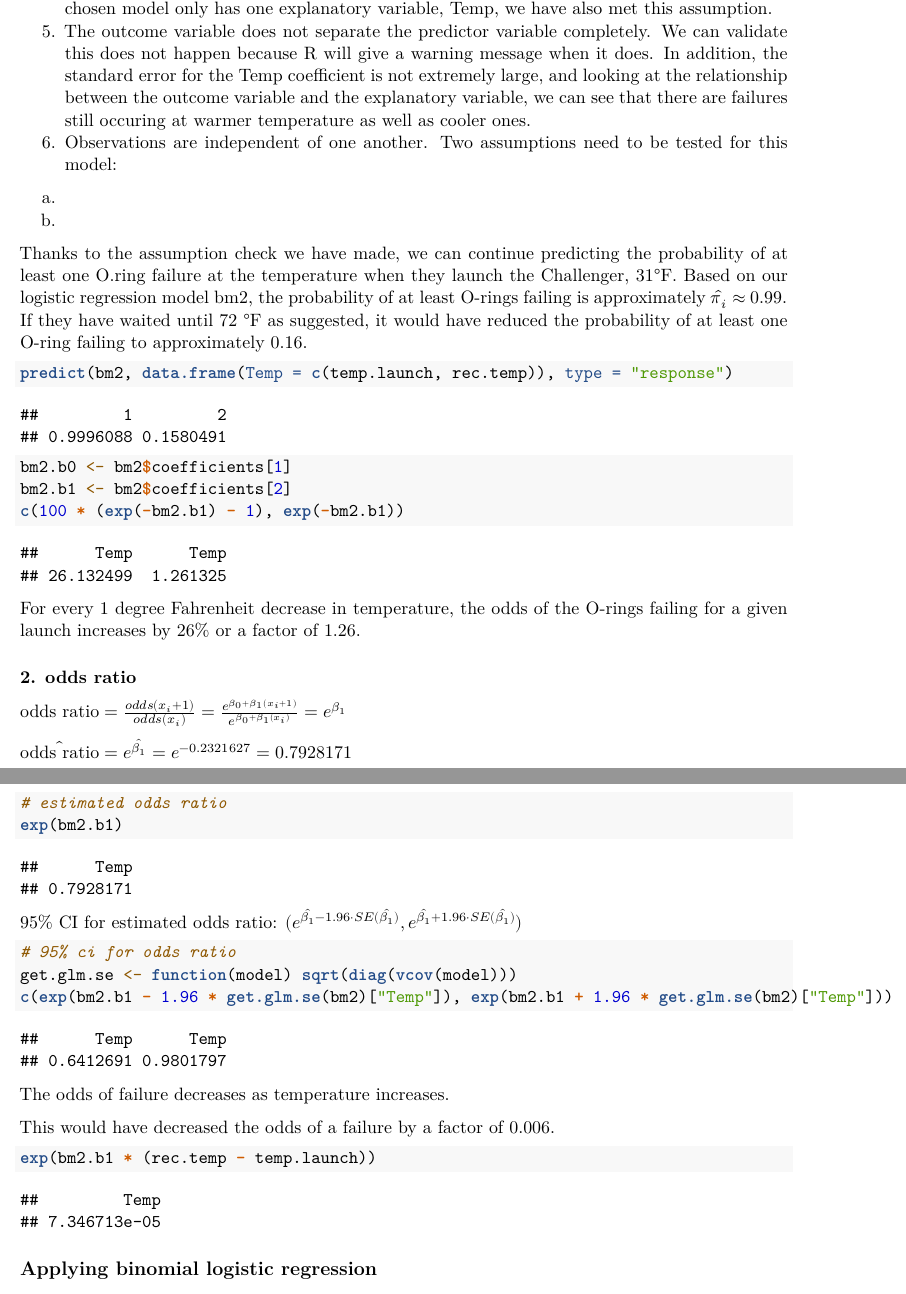
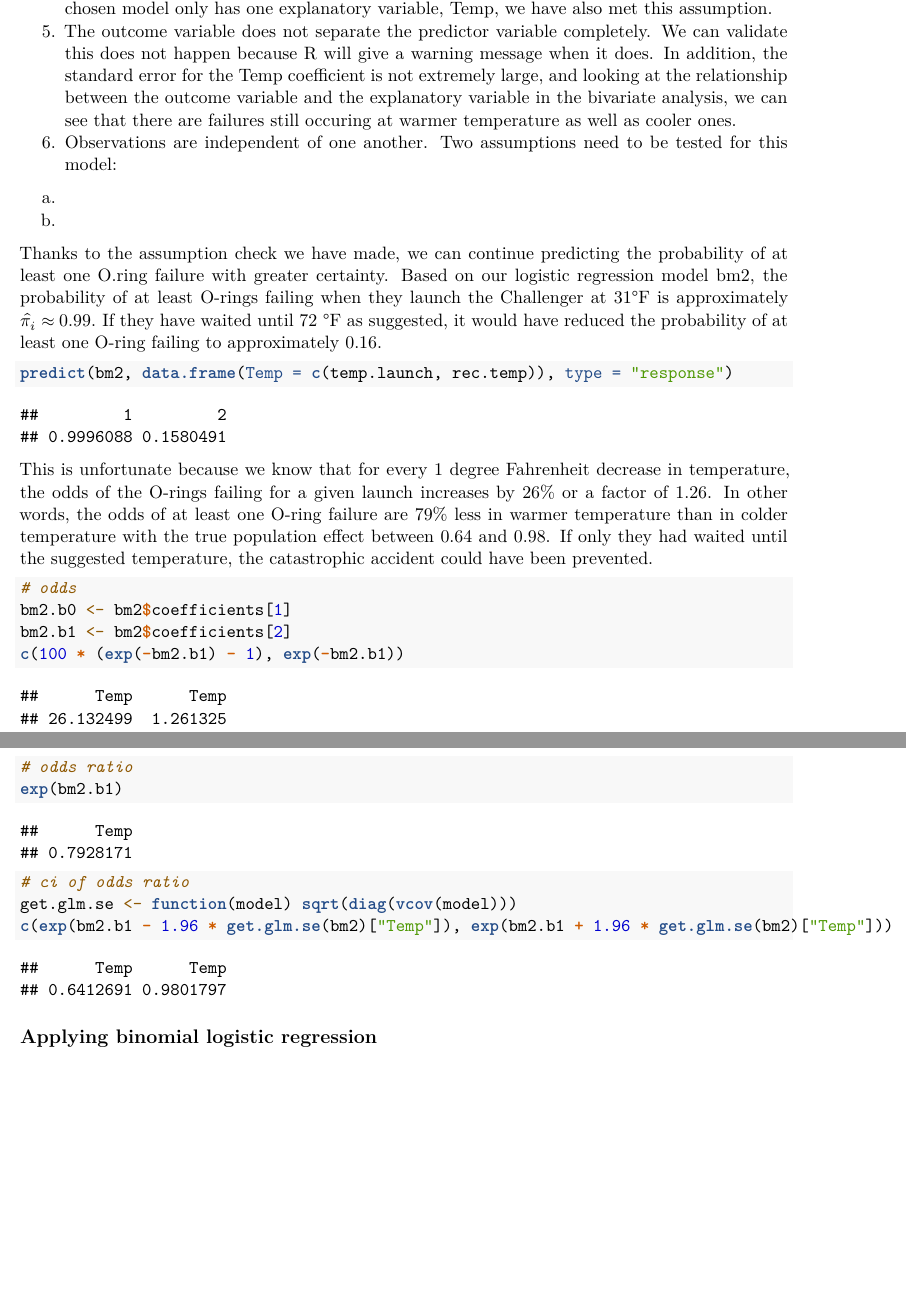
Before and after one commit to tiffapedia/w271-lab1, an R Markdown document (RobertDeng_ShanHe_JoannaHuang_TiffanyJaya_Lab1.Rmd): two parts of pages 11 and 12 of 12, joined at a grey line, cut so that both start at the same text, the shorter picture padded with empty space. Rendered offline with R 4.5, knitr and Pandoc, then LaTeX, with nearby package versions; some code elsewhere in the file could not run offline.

Commit message:
finish conclusion with binary

````diff
--- a/RobertDeng_ShanHe_JoannaHuang_TiffanyJaya_Lab1.Rmd
+++ b/RobertDeng_ShanHe_JoannaHuang_TiffanyJaya_Lab1.Rmd
@@ -225,50 +225,28 @@ abs(rstandard(bm2)) > 3
 ```
 
 4. There is no high intercorrelations or multicollinearity among explanatory variables. Since our chosen model only has one explanatory variable, Temp, we have also met this assumption.
-5. The outcome variable does not separate the predictor variable completely. We can validate this does not happen because R will give a warning message when it does. In addition, the standard error for the Temp coefficient is not extremely large, and looking at the relationship between the outcome variable and the explanatory variable, we can see that there are failures still occuring at warmer temperature as well as cooler ones.
+5. The outcome variable does not separate the predictor variable completely. We can validate this does not happen because R will give a warning message when it does. In addition, the standard error for the Temp coefficient is not extremely large, and looking at the relationship between the outcome variable and the explanatory variable in the bivariate analysis, we can see that there are failures still occuring at warmer temperature as well as cooler ones.
 6. Observations are independent of one another. Two assumptions need to be tested for this model:
   a.
   b.
 
-Thanks to the assumption check we have made, we can continue predicting the probability of at least one O.ring failure at the temperature when they launch the Challenger, 31°F.  Based on our logistic regression model bm2, the probability of at least O-rings failing is approximately $\hat{\pi_i} \approx 0.99.$ If they have waited until 72 °F as suggested, it would have reduced the probability of at least one O-ring failing to approximately 0.16.
+Thanks to the assumption check we have made, we can continue predicting the probability of at least one O.ring failure with greater certainty.  Based on our logistic regression model bm2, the probability of at least O-rings failing when they launch the Challenger at 31°F is approximately $\hat{\pi_i} \approx 0.99.$ If they have waited until 72 °F as suggested, it would have reduced the probability of at least one O-ring failing to approximately 0.16.
 
 ```{r}
 predict(bm2, data.frame(Temp=c(temp.launch, rec.temp)), type='response')
 ```
 
+This is unfortunate because we know that for every 1 degree Fahrenheit decrease in temperature, the odds of the O-rings failing for a given launch increases by 26% or a factor of 1.26. In other words, the odds of at least one O-ring failure are 79% less in warmer temperature than in colder temperature with the true population effect between 0.64 and 0.98. If only they had waited until the suggested temperature, the catastrophic accident could have been prevented.
 
 ```{r}
+# odds
 bm2.b0 <- bm2$coefficients[1]; bm2.b1 <- bm2$coefficients[2]
 c(100 * (exp(-bm2.b1) - 1), exp(-bm2.b1))
-```
-
-For every 1 degree Fahrenheit decrease in temperature, the odds of the O-rings failing for a given launch increases by 26% or a factor of 1.26.
-
-### 2. odds ratio
-
-$\text{odds ratio} = \frac{odds(x_i + 1)}{odds(x_i)} = \frac{e^{\beta_0 + \beta_1(x_i + 1)}}{e^{\beta_0 + \beta_1(x_i)}} = e^{\beta_1}$
-
-$\hat{\text{odds ratio}} = e^{\hat{\beta_1}} = e^{-0.2321627} = 0.7928171$
-
-```{r}
-# estimated odds ratio
+# odds ratio
 exp(bm2.b1)
-```
-
-95% CI for estimated odds ratio: $(e^{\hat{\beta_1} - 1.96 \cdot SE(\hat{\beta_1})}, e^{\hat{\beta_1} + 1.96 \cdot SE(\hat{\beta_1})})$
-
-```{r}
-# 95% ci for odds ratio
+# ci of odds ratio
 get.glm.se <- function(model) sqrt(diag(vcov(model)))
 c(exp(bm2.b1 - 1.96 * get.glm.se(bm2)['Temp']), exp(bm2.b1 + 1.96 * get.glm.se(bm2)['Temp']))
-```
-
-The odds of failure decreases as temperature increases.
-
-This would have decreased the odds of a failure by a factor of 0.006.
-
-```{r}
-exp(bm2.b1  * (rec.temp - temp.launch))
 ```
 
 ## Applying binomial logistic regression
````
Also changed, not shown: RobertDeng_ShanHe_JoannaHuang_TiffanyJaya_Lab1.Rmd (2 more changed lines).
